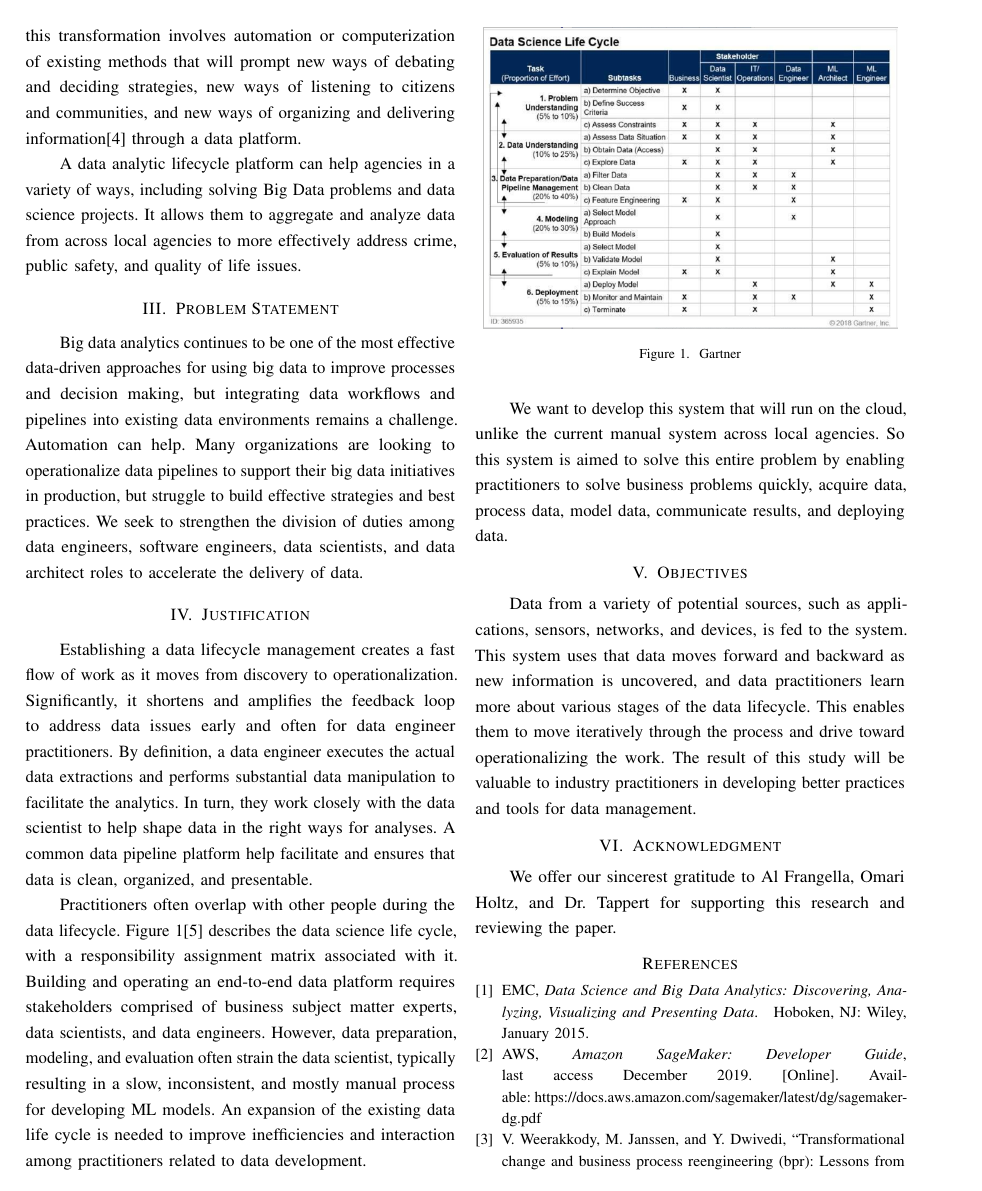
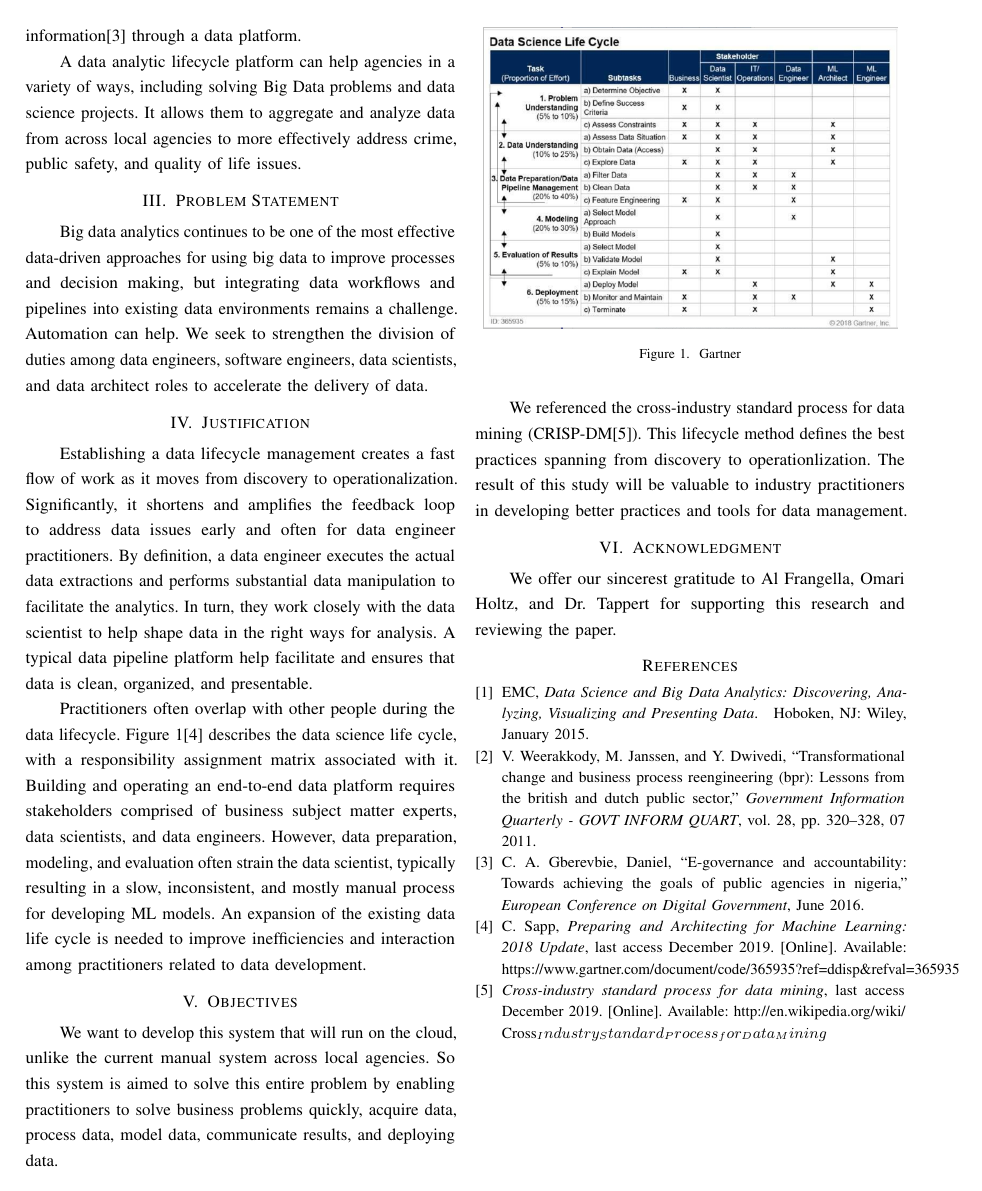
Before and after one commit to anthonype/cs804b, a LaTeX paper (paper/main.tex): page 2 of 3 before the commit and page 2 of 2 after it. Compiled offline with pdfLaTeX.

Commit message:
Updates from Overleaf

```diff
--- a/paper/main.tex
+++ b/paper/main.tex
@@ -83,11 +80,11 @@ A data analytic lifecycle platform can help agencies in a variety of ways, inclu
 %
 %
 \section{Problem Statement}
-Big data analytics continues to be one of the most effective data-driven approaches for using big data to improve processes and decision making, but integrating data workflows and pipelines into existing data environments remains a challenge. Automation can help.  Many organizations are looking to operationalize data pipelines to support their big data initiatives in production, but struggle to build effective strategies and best practices. We seek to strengthen the division of duties among data engineers, software engineers, data scientists, and data architect roles to accelerate the delivery of data.
+Big data analytics continues to be one of the most effective data-driven approaches for using big data to improve processes and decision making, but integrating data workflows and pipelines into existing data environments remains a challenge. Automation can help.  We seek to strengthen the division of duties among data engineers, software engineers, data scientists, and data architect roles to accelerate the delivery of data.
 
 
 \section{Justification}
-Establishing a data lifecycle management creates a fast flow of work as it moves from discovery to operationalization.  Significantly, it shortens and amplifies the feedback loop to address data issues early and often for data engineer practitioners.  By definition, a data engineer executes the actual data extractions and performs substantial data manipulation to facilitate the analytics.  In turn, they work closely with the data scientist to help shape data in the right ways for analyses.  A common data pipeline platform help facilitate and ensures that data is clean, organized, and presentable.
+Establishing a data lifecycle management creates a fast flow of work as it moves from discovery to operationalization.  Significantly, it shortens and amplifies the feedback loop to address data issues early and often for data engineer practitioners.  By definition, a data engineer executes the actual data extractions and performs substantial data manipulation to facilitate the analytics.  In turn, they work closely with the data scientist to help shape data in the right ways for analysis.  A typical data pipeline platform help facilitate and ensures that data is clean, organized, and presentable.
 
 Practitioners often overlap with other people during the data lifecycle. Figure \ref{fig:sdlc}\cite{gartner} describes the data science life cycle, with a responsibility assignment matrix associated with it.  Building and operating an end-to-end data platform requires stakeholders comprised of business subject matter experts, data scientists, and data engineers. However, data preparation, modeling, and evaluation often strain the data scientist, typically resulting in a slow, inconsistent, and mostly manual process for developing ML models.  An expansion of the existing data life cycle is needed to improve inefficiencies and interaction among practitioners related to data development.
 
@@ -98,11 +95,10 @@ Practitioners often overlap with other people during the data lifecycle. Figure
 	\label{fig:sdlc}
 \end{figure}
 
+\section{Objectives}
 We want to develop this system that will run on the cloud, unlike the current manual system across local agencies. So this system is aimed to solve this entire problem by enabling practitioners to solve business problems quickly, acquire data, process data, model data, communicate results, and deploying data.
 
-\section{Objectives}
-Data from a variety of potential sources, such as applications, sensors, networks, and devices, is fed to the system. This system uses that data moves forward and backward as new information is uncovered, and data practitioners learn more about various stages of the data lifecycle.  This enables them to move iteratively through the process and drive toward operationalizing the work.  The result of this study will be valuable to industry practitioners in developing better practices and tools for data management.
-
+We referenced the cross-industry standard process for data mining (CRISP-DM\cite{crisp}).  This lifecycle method defines the best practices spanning from discovery to operationlization.  The result of this study will be valuable to industry practitioners in developing better practices and tools for data management.
 
 \section{Acknowledgment}
 We offer our sincerest gratitude to Al Frangella, Omari Holtz, and Dr. Tappert for supporting this research and reviewing the paper.
```
Also changed, not shown: paper/references.bib (+6 -0 lines), paper/main.tex (9 more changed lines).
